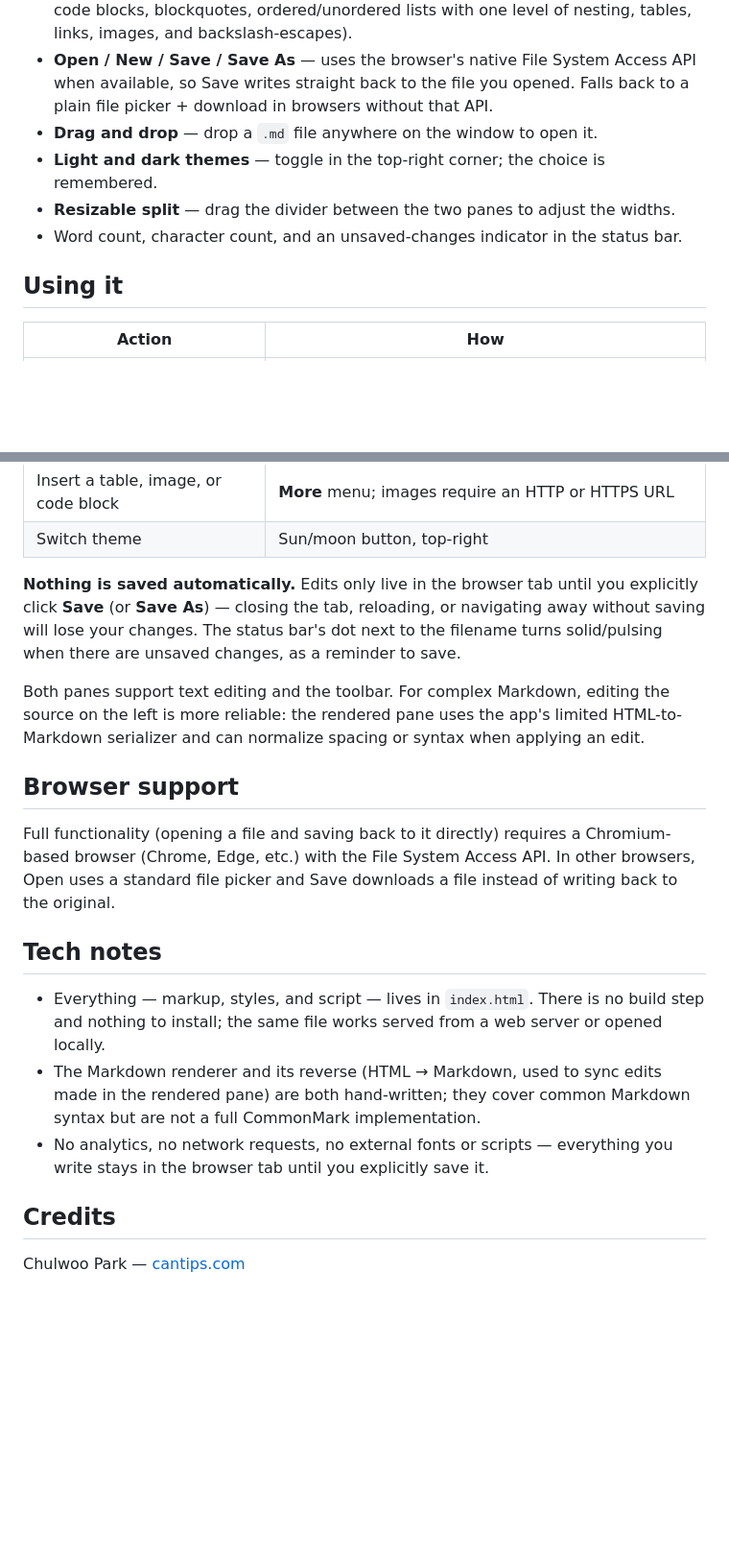
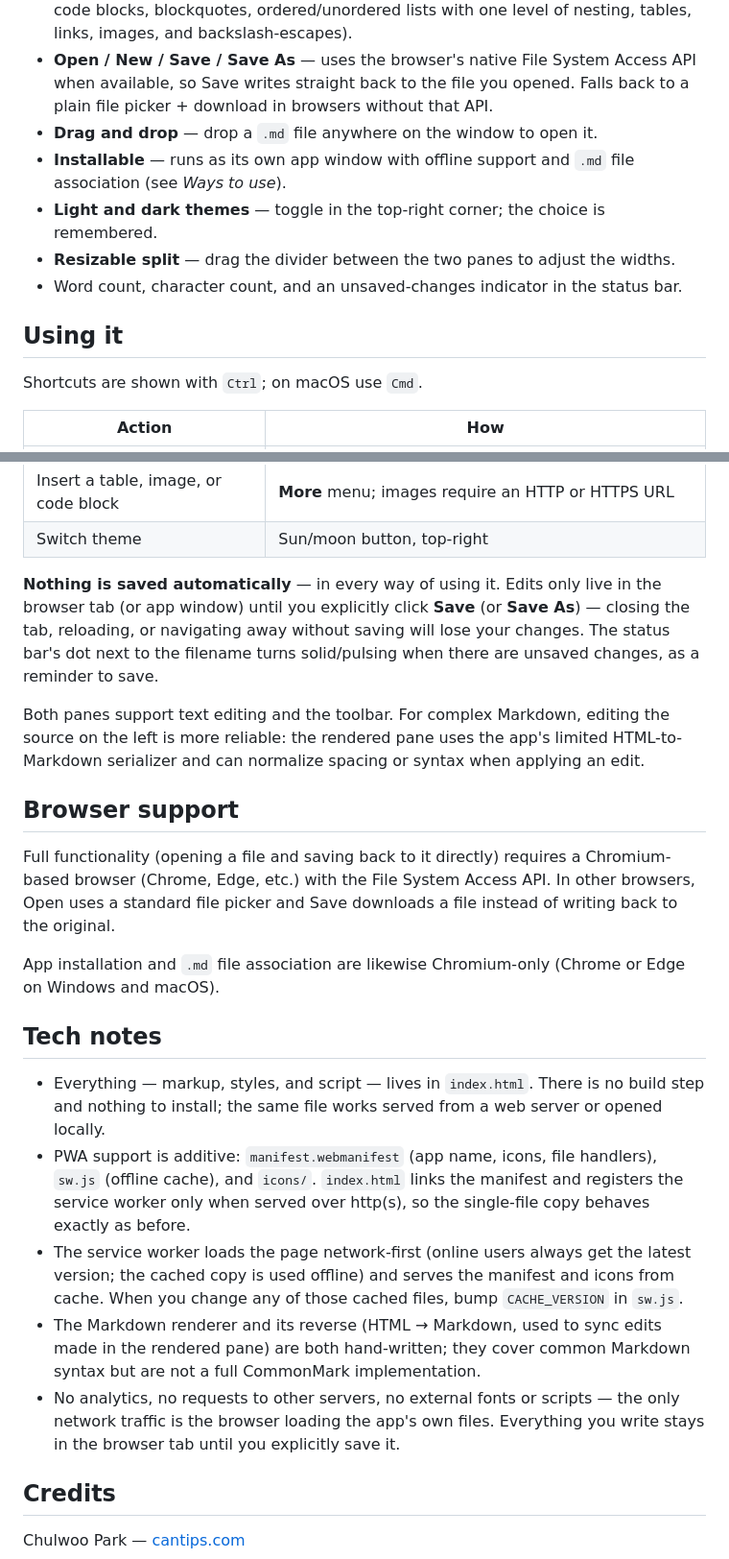
Before and after one commit to chojema/ChojemaMDbuddy, a Markdown page: README.md, 2 parts joined by grey strips. Shown at 96% size. Drawn GitHub-style; blank space fills up the shorter version.

```diff
--- a/README.md
+++ b/README.md
@@ -11,11 +40,14 @@ A small, self-contained Markdown reader and editor that runs entirely as a singl
 - **Live rendering** — the right pane updates as you type, powered by a small hand-written Markdown parser (headings, bold/italic/strikethrough, inline code, fenced code blocks, blockquotes, ordered/unordered lists with one level of nesting, tables, links, images, and backslash-escapes).
 - **Open / New / Save / Save As** — uses the browser's native File System Access API when available, so Save writes straight back to the file you opened. Falls back to a plain file picker + download in browsers without that API.
 - **Drag and drop** — drop a `.md` file anywhere on the window to open it.
+- **Installable** — runs as its own app window with offline support and `.md` file association (see *Ways to use*).
 - **Light and dark themes** — toggle in the top-right corner; the choice is remembered.
 - **Resizable split** — drag the divider between the two panes to adjust the widths.
 - Word count, character count, and an unsaved-changes indicator in the status bar.
 
 ## Using it
+
+Shortcuts are shown with `Ctrl`; on macOS use `Cmd`.
 
 | Action | How |
 | --- | --- |
@@ -30,7 +62,7 @@ A small, self-contained Markdown reader and editor that runs entirely as a singl
 | Insert a table, image, or code block | **More** menu; images require an HTTP or HTTPS URL |
 | Switch theme | Sun/moon button, top-right |
 
-**Nothing is saved automatically.** Edits only live in the browser tab until you explicitly click **Save** (or **Save As**) — closing the tab, reloading, or navigating away without saving will lose your changes. The status bar's dot next to the filename turns solid/pulsing when there are unsaved changes, as a reminder to save.
+**Nothing is saved automatically** — in every way of using it. Edits only live in the browser tab (or app window) until you explicitly click **Save** (or **Save As**) — closing the tab, reloading, or navigating away without saving will lose your changes. The status bar's dot next to the filename turns solid/pulsing when there are unsaved changes, as a reminder to save.
 
 Both panes support text editing and the toolbar. For complex Markdown, editing the source on the left is more reliable: the rendered pane uses the app's limited HTML-to-Markdown serializer and can normalize spacing or syntax when applying an edit.
 
@@ -38,11 +70,15 @@ Both panes support text editing and the toolbar. For complex Markdown, editing t
 
 Full functionality (opening a file and saving back to it directly) requires a Chromium-based browser (Chrome, Edge, etc.) with the File System Access API. In other browsers, Open uses a standard file picker and Save downloads a file instead of writing back to the original.
 
+App installation and `.md` file association are likewise Chromium-only (Chrome or Edge on Windows and macOS).
+
 ## Tech notes
 
 - Everything — markup, styles, and script — lives in `index.html`. There is no build step and nothing to install; the same file works served from a web server or opened locally.
+- PWA support is additive: `manifest.webmanifest` (app name, icons, file handlers), `sw.js` (offline cache), and `icons/`. `index.html` links the manifest and registers the service worker only when served over http(s), so the single-file copy behaves exactly as before.
+- The service worker loads the page network-first (online users always get the latest version; the cached copy is used offline) and serves the manifest and icons from cache. When you change any of those cached files, bump `CACHE_VERSION` in `sw.js`.
 - The Markdown renderer and its reverse (HTML → Markdown, used to sync edits made in the rendered pane) are both hand-written; they cover common Markdown syntax but are not a full CommonMark implementation.
-- No analytics, no network requests, no external fonts or scripts — everything you write stays in the browser tab until you explicitly save it.
+- No analytics, no requests to other servers, no external fonts or scripts — the only network traffic is the browser loading the app's own files. Everything you write stays in the browser tab until you explicitly save it.
 
 ## Credits
 
```
Also changed, not shown: other parts of README.md (+30 -1 lines).
